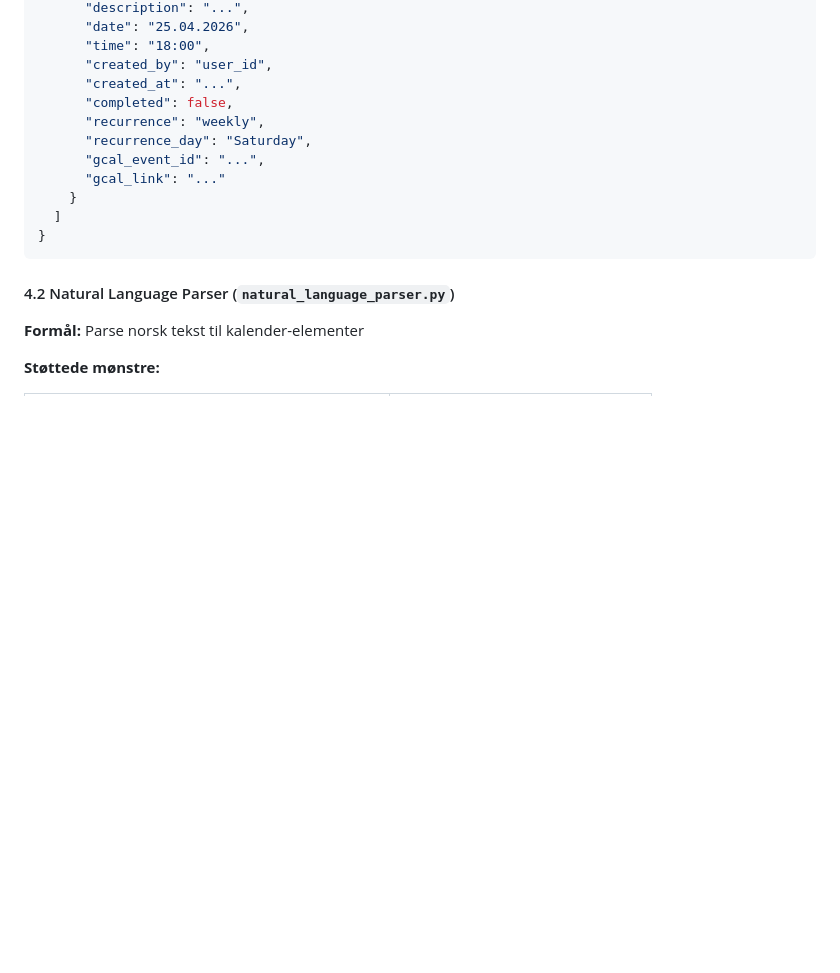
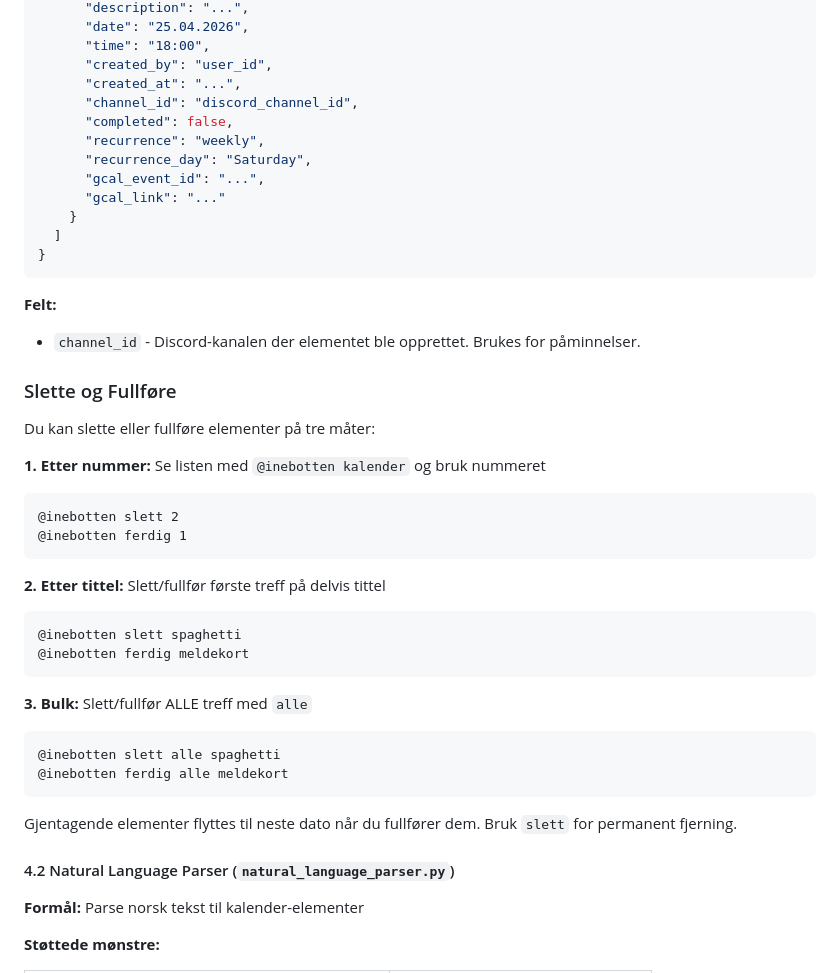
Before and after one commit to Reedtrullz/inebotten-discord, a Markdown page: docs/DOCUMENTATION.md, the part around one of its changes. GitHub-like rendering; blank space fills up the shorter version.

````diff
--- a/docs/DOCUMENTATION.md
+++ b/docs/DOCUMENTATION.md
@@ -200,6 +200,7 @@ Du pratar med {author_name}.
       "time": "18:00",
       "created_by": "user_id",
       "created_at": "...",
+      "channel_id": "discord_channel_id",
       "completed": false,
       "recurrence": "weekly",
       "recurrence_day": "Saturday",
@@ -209,6 +210,33 @@ Du pratar med {author_name}.
   ]
 }
 ```
+
+**Felt:**
+- `channel_id` - Discord-kanalen der elementet ble opprettet. Brukes for påminnelser.
+
+### Slette og Fullføre
+
+Du kan slette eller fullføre elementer på tre måter:
+
+**1. Etter nummer:** Se listen med `@inebotten kalender` og bruk nummeret
+```
+@inebotten slett 2
+@inebotten ferdig 1
+```
+
+**2. Etter tittel:** Slett/fullfør første treff på delvis tittel
+```
+@inebotten slett spaghetti
+@inebotten ferdig meldekort
+```
+
+**3. Bulk:** Slett/fullfør ALLE treff med `alle`
+```
+@inebotten slett alle spaghetti
+@inebotten ferdig alle meldekort
+```
+
+Gjentagende elementer flyttes til neste dato når du fullfører dem. Bruk `slett` for permanent fjerning.
 
 #### 4.2 Natural Language Parser (`natural_language_parser.py`)
 
````
Also changed, not shown: other parts of docs/DOCUMENTATION.md (+28 -4 lines), docs/QUICK_REFERENCE.md (+40 -13 lines).
